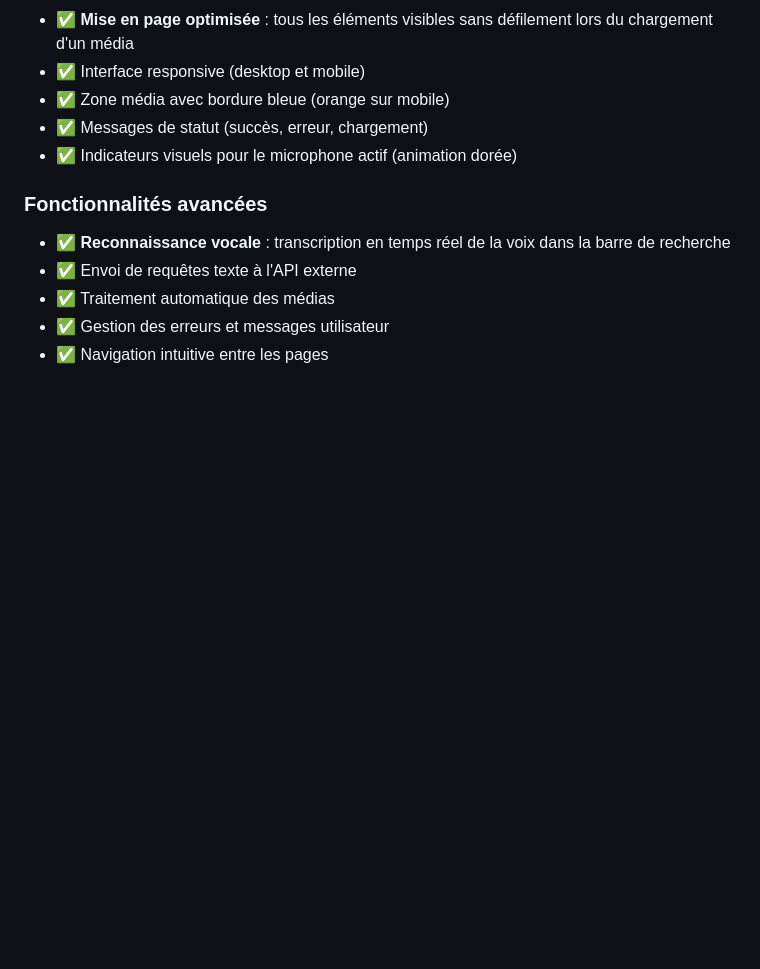
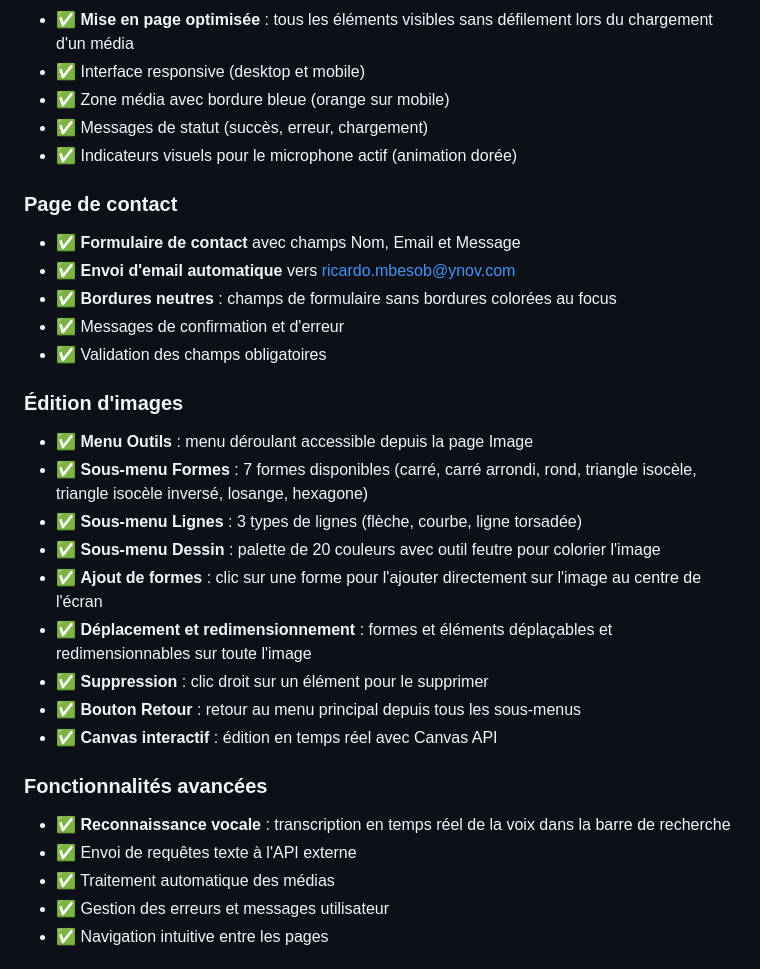
Before and after one commit to Ricardo20206/Projet-ydays, a Markdown page: README.md, the part around one of its changes. GitHub-like rendering; blank space fills up the shorter version.

```diff
--- a/README.md
+++ b/README.md
@@ -159,6 +159,24 @@ projet ydays/
 - ✅ Messages de statut (succès, erreur, chargement)
 - ✅ Indicateurs visuels pour le microphone actif (animation dorée)
 
+### Page de contact
+- ✅ **Formulaire de contact** avec champs Nom, Email et Message
+- ✅ **Envoi d'email automatique** vers ricardo.mbesob@ynov.com
+- ✅ **Bordures neutres** : champs de formulaire sans bordures colorées au focus
+- ✅ Messages de confirmation et d'erreur
+- ✅ Validation des champs obligatoires
+
+### Édition d'images
+- ✅ **Menu Outils** : menu déroulant accessible depuis la page Image
+- ✅ **Sous-menu Formes** : 7 formes disponibles (carré, carré arrondi, rond, triangle isocèle, triangle isocèle inversé, losange, hexagone)
+- ✅ **Sous-menu Lignes** : 3 types de lignes (flèche, courbe, ligne torsadée)
+- ✅ **Sous-menu Dessin** : palette de 20 couleurs avec outil feutre pour colorier l'image
+- ✅ **Ajout de formes** : clic sur une forme pour l'ajouter directement sur l'image au centre de l'écran
+- ✅ **Déplacement et redimensionnement** : formes et éléments déplaçables et redimensionnables sur toute l'image
+- ✅ **Suppression** : clic droit sur un élément pour le supprimer
+- ✅ **Bouton Retour** : retour au menu principal depuis tous les sous-menus
+- ✅ **Canvas interactif** : édition en temps réel avec Canvas API
+
 ### Fonctionnalités avancées
 - ✅ **Reconnaissance vocale** : transcription en temps réel de la voix dans la barre de recherche
 - ✅ Envoi de requêtes texte à l'API externe
```
Also changed, not shown: other parts of README.md (+24 -3 lines).
